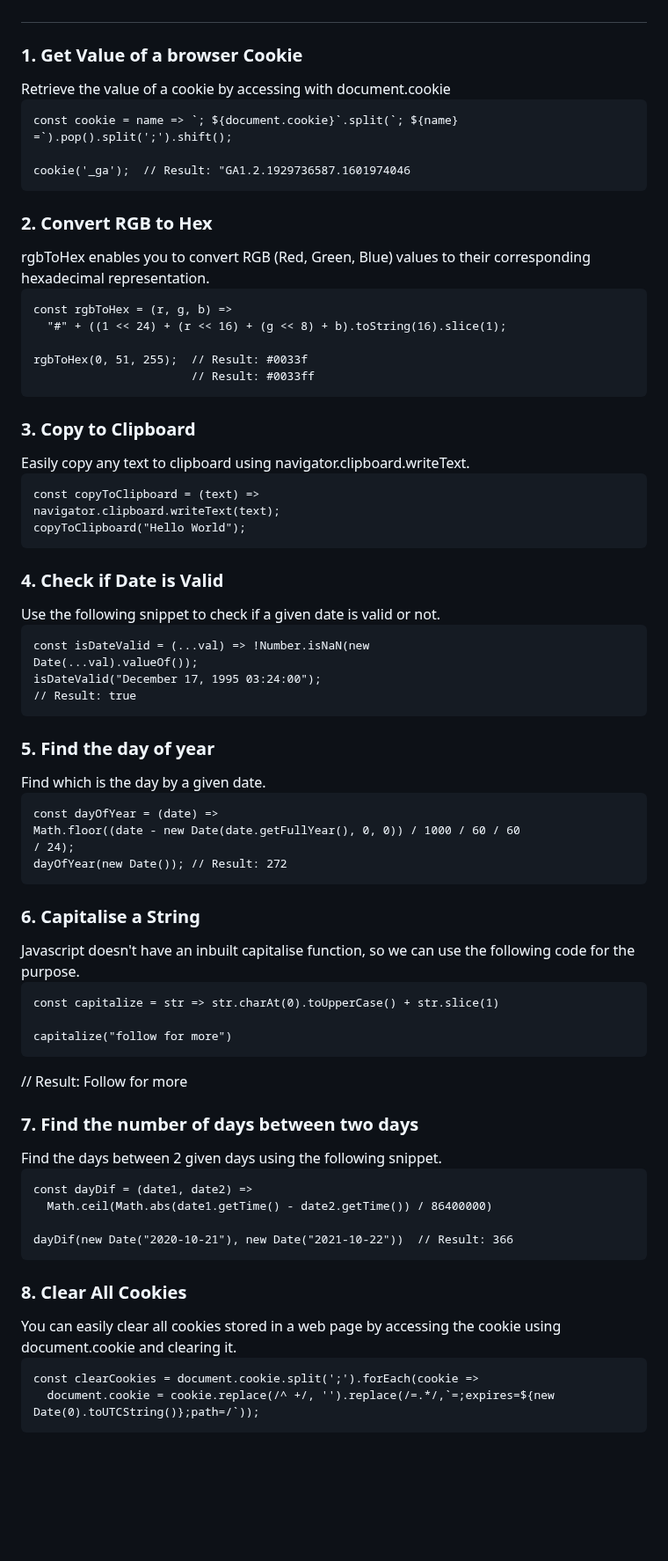
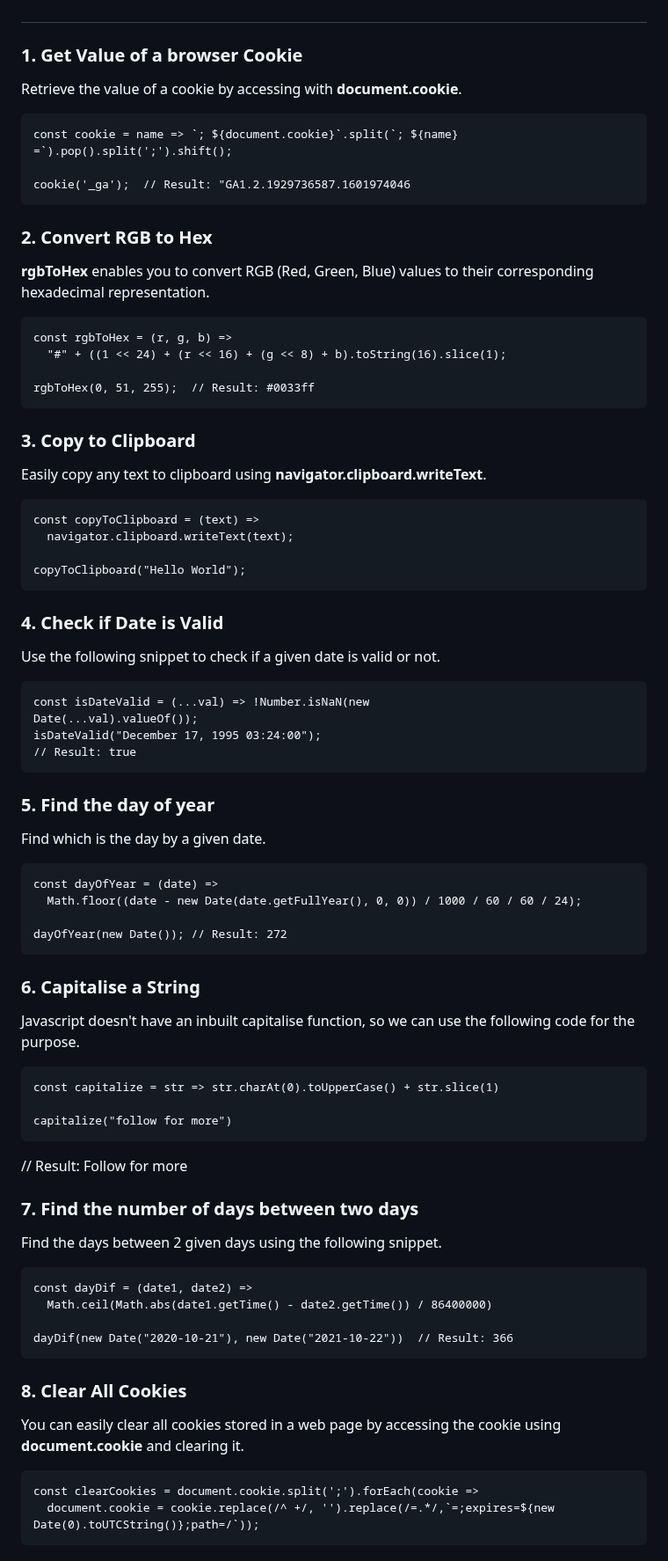
Before and after one commit to bbauska/JS-Tricks, a Markdown page: README.md, the part around one of its changes. Shown at 88% size. GitHub-like rendering; blank space fills up the shorter version.

````diff
--- a/README.md
+++ b/README.md
@@ -6,7 +6,7 @@
 <!--~~~~~~~~~~~~~~~~~~~~~~~~~~~~~~~~~~~~~~~~~~~~~~~~~~~~~~~~~~~~~~~~~~~~~~~~~~~~~~~~~~~~~~~~~~~~-->
 <h3>1. Get Value of a browser Cookie</h3>
 <!--~~~~~~~~~~~~~~~~~~~~~~~~~~~~~~~~~~~~~~~~~~~~~~~~~~~~~~~~~~~~~~~~~~~~~~~~~~~~~~~~~~~~~~~~~~~~-->
-Retrieve the value of a cookie by accessing with document.cookie
+<p>Retrieve the value of a cookie by accessing with <b>document.cookie</b>.</p>
 
 ```
 const cookie = name => `; ${document.cookie}`.split(`; ${name} =`).pop().split(';').shift();
@@ -17,32 +17,32 @@ cookie('_ga');  // Result: "GA1.2.1929736587.1601974046
 <!--~~~~~~~~~~~~~~~~~~~~~~~~~~~~~~~~~~~~~~~~~~~~~~~~~~~~~~~~~~~~~~~~~~~~~~~~~~~~~~~~~~~~~~~~~~~~-->
 <h3>2. Convert RGB to Hex</h3>
 <!--~~~~~~~~~~~~~~~~~~~~~~~~~~~~~~~~~~~~~~~~~~~~~~~~~~~~~~~~~~~~~~~~~~~~~~~~~~~~~~~~~~~~~~~~~~~~-->
-rgbToHex enables you to convert RGB (Red, Green, Blue) values to their corresponding
-hexadecimal representation.
+<p><b>rgbToHex</b> enables you to convert RGB (Red, Green, Blue) values to their corresponding
+hexadecimal representation.</p>
 
 ```
 const rgbToHex = (r, g, b) =>
   "#" + ((1 << 24) + (r << 16) + (g << 8) + b).toString(16).slice(1);
 
-rgbToHex(0, 51, 255);  // Result: #0033f
-                       // Result: #0033ff
+rgbToHex(0, 51, 255);  // Result: #0033ff
 ```
 
 <!--~~~~~~~~~~~~~~~~~~~~~~~~~~~~~~~~~~~~~~~~~~~~~~~~~~~~~~~~~~~~~~~~~~~~~~~~~~~~~~~~~~~~~~~~~~~~-->
 <h3>3. Copy to Clipboard</h3>
 <!--~~~~~~~~~~~~~~~~~~~~~~~~~~~~~~~~~~~~~~~~~~~~~~~~~~~~~~~~~~~~~~~~~~~~~~~~~~~~~~~~~~~~~~~~~~~~-->
-Easily copy any text to clipboard using navigator.clipboard.writeText.
+<p>Easily copy any text to clipboard using <b>navigator.clipboard.writeText</b>.</p>
 
 ```
 const copyToClipboard = (text) =>
-navigator.clipboard.writeText(text);
+  navigator.clipboard.writeText(text);
+
 copyToClipboard("Hello World");
 ```
 
 <!--~~~~~~~~~~~~~~~~~~~~~~~~~~~~~~~~~~~~~~~~~~~~~~~~~~~~~~~~~~~~~~~~~~~~~~~~~~~~~~~~~~~~~~~~~~~~-->
 <h3>4. Check if Date is Valid</h3>
 <!--~~~~~~~~~~~~~~~~~~~~~~~~~~~~~~~~~~~~~~~~~~~~~~~~~~~~~~~~~~~~~~~~~~~~~~~~~~~~~~~~~~~~~~~~~~~~-->
-Use the following snippet to check if a given date is valid or not.
+<p>Use the following snippet to check if a given date is valid or not.</p>
 
 ```
 const isDateValid = (...val) => !Number.isNaN(new
@@ -54,20 +54,20 @@ isDateValid("December 17, 1995 03:24:00");
 <!--~~~~~~~~~~~~~~~~~~~~~~~~~~~~~~~~~~~~~~~~~~~~~~~~~~~~~~~~~~~~~~~~~~~~~~~~~~~~~~~~~~~~~~~~~~~~-->
 <h3>5. Find the day of year</h3>
 <!--~~~~~~~~~~~~~~~~~~~~~~~~~~~~~~~~~~~~~~~~~~~~~~~~~~~~~~~~~~~~~~~~~~~~~~~~~~~~~~~~~~~~~~~~~~~~-->
-Find which is the day by a given date.
+<p>Find which is the day by a given date.</p>
 
 ```
 const dayOfYear = (date) =>
-Math.floor((date - new Date(date.getFullYear(), 0, 0)) / 1000 / 60 / 60
-/ 24);
+  Math.floor((date - new Date(date.getFullYear(), 0, 0)) / 1000 / 60 / 60 / 24);
+
 dayOfYear(new Date()); // Result: 272
 ```
 
 <!--~~~~~~~~~~~~~~~~~~~~~~~~~~~~~~~~~~~~~~~~~~~~~~~~~~~~~~~~~~~~~~~~~~~~~~~~~~~~~~~~~~~~~~~~~~~~-->
 <h3>6. Capitalise a String</h3>
 <!--~~~~~~~~~~~~~~~~~~~~~~~~~~~~~~~~~~~~~~~~~~~~~~~~~~~~~~~~~~~~~~~~~~~~~~~~~~~~~~~~~~~~~~~~~~~~-->
-Javascript doesn't have an inbuilt capitalise function, so we can use the
-following code for the purpose.
+<p>Javascript doesn't have an inbuilt capitalise function, so we can use the following
+code for the purpose.</p>
 
 ```
 const capitalize = str => str.charAt(0).toUpperCase() + str.slice(1)
@@ -79,7 +79,7 @@ capitalize("follow for more")
 <!--~~~~~~~~~~~~~~~~~~~~~~~~~~~~~~~~~~~~~~~~~~~~~~~~~~~~~~~~~~~~~~~~~~~~~~~~~~~~~~~~~~~~~~~~~~~~-->
 <h3>7. Find the number of days between two days</h3>
 <!--~~~~~~~~~~~~~~~~~~~~~~~~~~~~~~~~~~~~~~~~~~~~~~~~~~~~~~~~~~~~~~~~~~~~~~~~~~~~~~~~~~~~~~~~~~~~-->
-Find the days between 2 given days using the following snippet.
+<p>Find the days between 2 given days using the following snippet.</p>
 
 ```
 const dayDif = (date1, date2) =>
@@ -91,8 +91,8 @@ dayDif(new Date("2020-10-21"), new Date("2021-10-22"))  // Result: 366
 <!--~~~~~~~~~~~~~~~~~~~~~~~~~~~~~~~~~~~~~~~~~~~~~~~~~~~~~~~~~~~~~~~~~~~~~~~~~~~~~~~~~~~~~~~~~~~~-->
 <h3>8. Clear All Cookies</h3>
 <!--~~~~~~~~~~~~~~~~~~~~~~~~~~~~~~~~~~~~~~~~~~~~~~~~~~~~~~~~~~~~~~~~~~~~~~~~~~~~~~~~~~~~~~~~~~~~-->
-You can easily clear all cookies stored in a web page by accessing the
-cookie using document.cookie and clearing it.
+<p>You can easily clear all cookies stored in a web page by accessing the cookie using
+<b>document.cookie</b> and clearing it.</p>
 
 ```
 const clearCookies = document.cookie.split(';').forEach(cookie =>
````
Also changed, not shown: other parts of README.md (+43 -41 lines).
